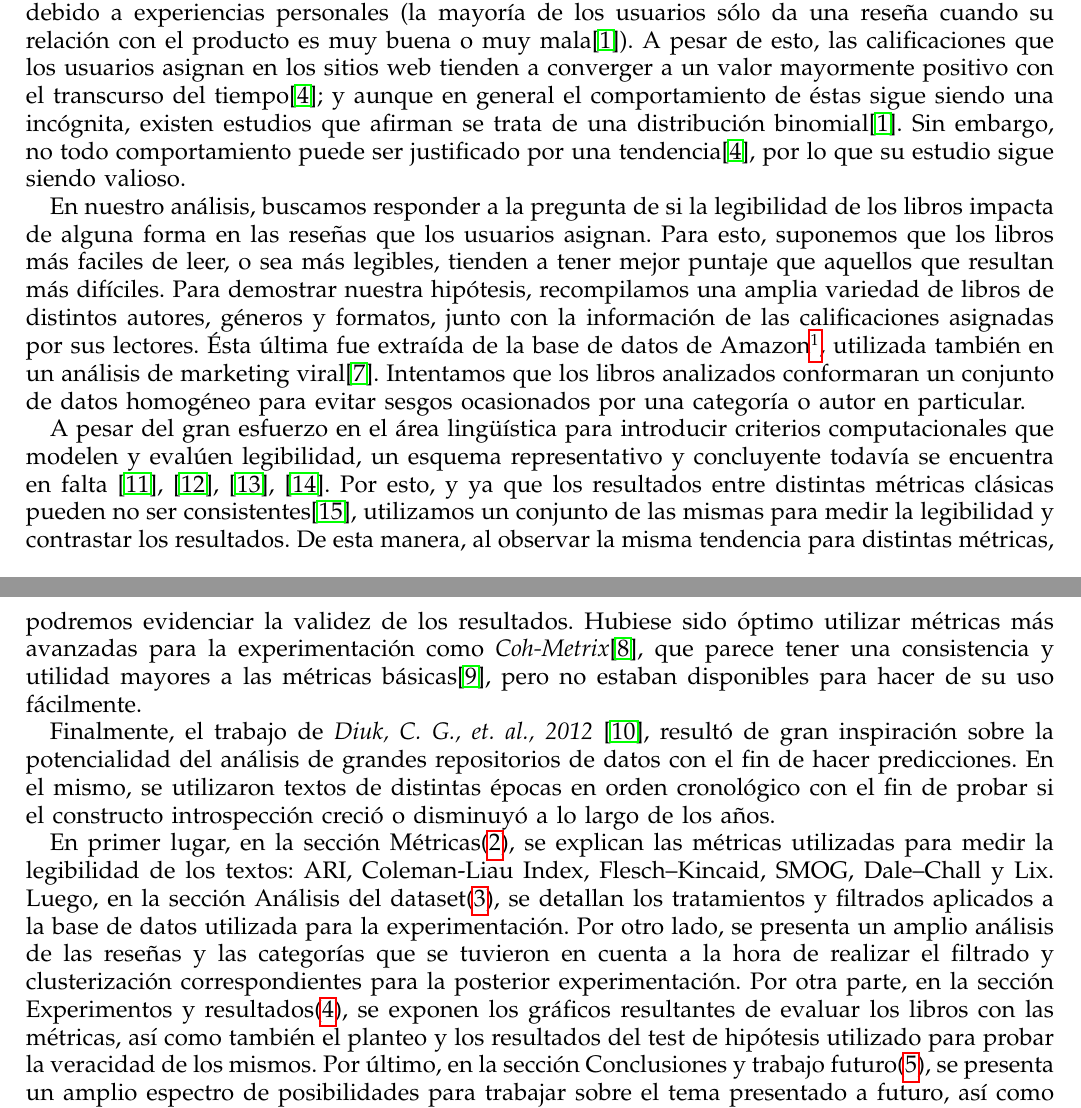
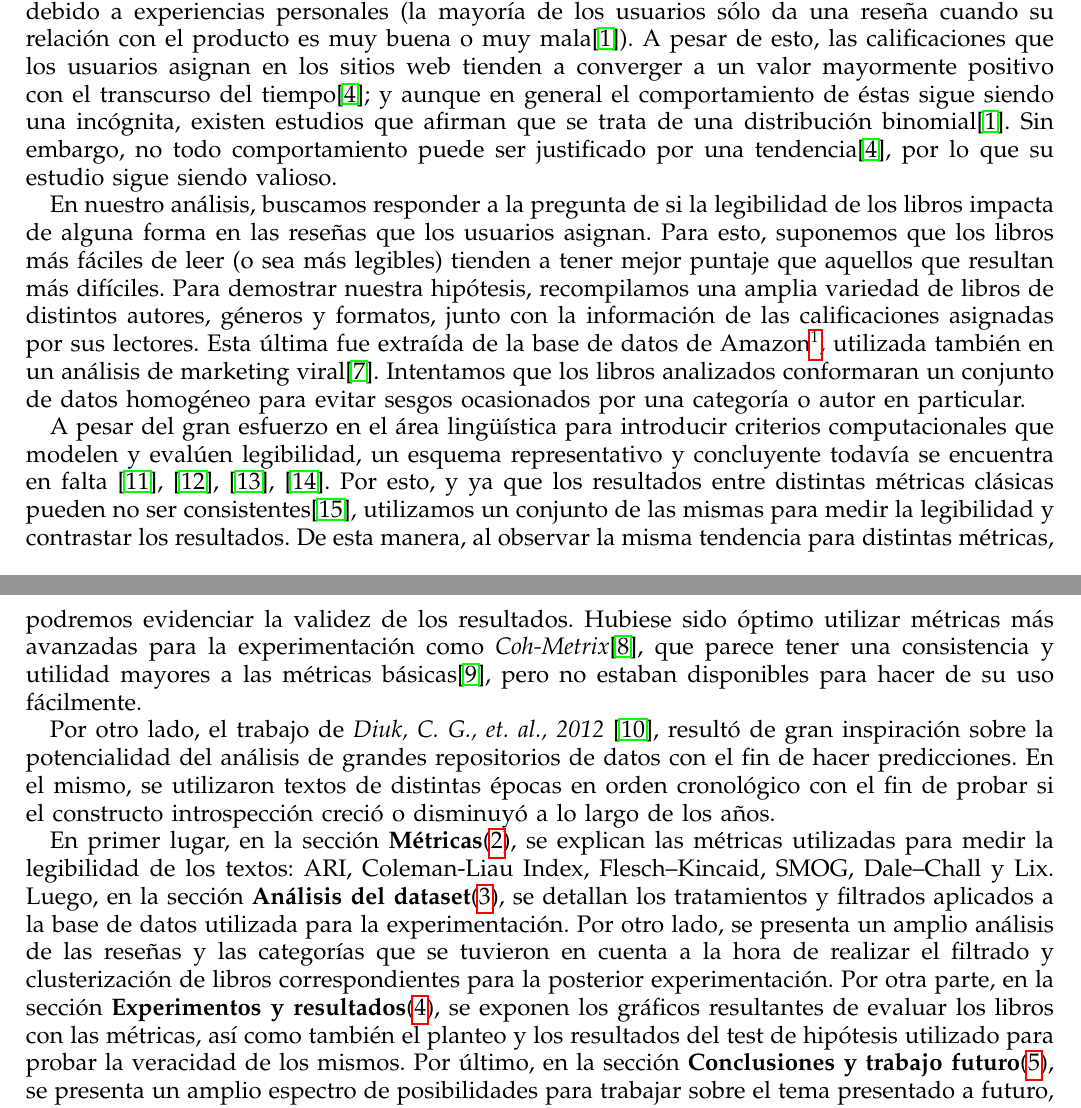
Before and after one commit to ramaroberto/INCC, a LaTeX paper (Trabajo Final/paper/paper.tex): two parts of pages 1 and 2 of 13, joined at a grey line, cut so that both start at the same text. Compiled offline with pdfLaTeX.

Commit message:
detalles de la introduccion

```diff
--- a/Trabajo Final/paper/paper.tex
+++ b/Trabajo Final/paper/paper.tex
@@ -41,15 +41,15 @@ Neurociencia, Métricas, Legibilidad, Libros, Reseñas.
 \IEEEpeerreviewmaketitle
 
 \section{Introducción}
-\IEEEPARstart{D}{esde} siempre, las personas han expresado diferentes gustos y opiniones sobre diversos tópicos, siendo la literatura uno de los más discutidos. Los fundamentos de las opiniones pueden ser muy variados e incluso difusos para los dueños de las mismas. Otras veces, los mismos pueden estar influenciados por la opinión del resto de los usuarios\cite{muchnik} o ser poco objetivos debido a experiencias personales (la mayoría de los usuarios sólo da una reseña cuando su relación con el producto es muy buena o muy mala\cite{hu}). A pesar de esto, las calificaciones que los usuarios asignan en los sitios web tienden a converger a un valor mayormente positivo con el transcurso del tiempo\cite{zhang}; y aunque en general el comportamiento de éstas sigue siendo una incógnita, existen estudios que afirman se trata de una distribución binomial\cite{hu}. Sin embargo, no todo comportamiento puede ser justificado por una tendencia\cite{zhang}, por lo que su estudio sigue siendo valioso.
+\IEEEPARstart{D}{esde} siempre, las personas han expresado diferentes gustos y opiniones sobre diversos tópicos, siendo la literatura uno de los más discutidos. Los fundamentos de las opiniones pueden ser muy variados e incluso difusos para los dueños de las mismas. Otras veces, los mismos pueden estar influenciados por la opinión del resto de los usuarios\cite{muchnik} o ser poco objetivos debido a experiencias personales (la mayoría de los usuarios sólo da una reseña cuando su relación con el producto es muy buena o muy mala\cite{hu}). A pesar de esto, las calificaciones que los usuarios asignan en los sitios web tienden a converger a un valor mayormente positivo con el transcurso del tiempo\cite{zhang}; y aunque en general el comportamiento de éstas sigue siendo una incógnita, existen estudios que afirman que se trata de una distribución binomial\cite{hu}. Sin embargo, no todo comportamiento puede ser justificado por una tendencia\cite{zhang}, por lo que su estudio sigue siendo valioso.
 
-En nuestro análisis, buscamos responder a la pregunta de si la legibilidad de los libros impacta de alguna forma en las reseñas que los usuarios asignan. Para esto, suponemos que los libros más faciles de leer, o sea más legibles, tienden a tener mejor puntaje que aquellos que resultan más difíciles. Para demostrar nuestra hipótesis, recompilamos una amplia variedad de libros de distintos autores, géneros y formatos, junto con la información de las calificaciones asignadas por sus lectores. Ésta última fue extraída de la base de datos de Amazon\footnote{http://snap.stanford.edu/data/amazon-meta.html}, utilizada también en un análisis de marketing viral\cite{leskovec}. Intentamos que los libros analizados conformaran un conjunto de datos homogéneo para evitar sesgos ocasionados por una categoría o autor en particular.
+En nuestro análisis, buscamos responder a la pregunta de si la legibilidad de los libros impacta de alguna forma en las reseñas que los usuarios asignan. Para esto, suponemos que los libros más fáciles de leer (o sea más legibles) tienden a tener mejor puntaje que aquellos que resultan más difíciles. Para demostrar nuestra hipótesis, recompilamos una amplia variedad de libros de distintos autores, géneros y formatos, junto con la información de las calificaciones asignadas por sus lectores. Esta última fue extraída de la base de datos de Amazon\footnote{http://snap.stanford.edu/data/amazon-meta.html}, utilizada también en un análisis de marketing viral\cite{leskovec}. Intentamos que los libros analizados conformaran un conjunto de datos homogéneo para evitar sesgos ocasionados por una categoría o autor en particular.
 
 A pesar del gran esfuerzo en el área lingüística para introducir criterios computacionales que modelen y evalúen legibilidad, un esquema representativo y concluyente todavía se encuentra en falta \cite{orlow, klare, kanungo, karmakar}. Por esto, y ya que los resultados entre distintas métricas clásicas pueden no ser consistentes\cite{izgi}, utilizamos un conjunto de las mismas para medir la legibilidad y contrastar los resultados. De esta manera, al observar la misma tendencia para distintas métricas, podremos evidenciar la validez de los resultados. Hubiese sido óptimo utilizar métricas más avanzadas para la experimentación como \textit{Coh-Metrix}\cite{graesser}, que parece tener una consistencia y utilidad mayores a las métricas básicas\cite{crossley}, pero no estaban disponibles para hacer de su uso fácilmente.
 
-Finalmente, el trabajo de \textit{Diuk, C. G., et. al., 2012} \cite{diuk}, resultó de gran inspiración sobre la potencialidad del análisis de grandes repositorios de datos con el fin de hacer predicciones. En el mismo, se utilizaron textos de distintas épocas en orden cronológico con el fin de probar si el constructo introspección creció o disminuyó a lo largo de los años.
+Por otro lado, el trabajo de \textit{Diuk, C. G., et. al., 2012} \cite{diuk}, resultó de gran inspiración sobre la potencialidad del análisis de grandes repositorios de datos con el fin de hacer predicciones. En el mismo, se utilizaron textos de distintas épocas en orden cronológico con el fin de probar si el constructo introspección creció o disminuyó a lo largo de los años. %esto vuela?
 
-En primer lugar, en la sección Métricas(\ref{metricas}), se explican las métricas utilizadas para medir la legibilidad de los textos: ARI, Coleman-Liau Index, Flesch–Kincaid, SMOG, Dale–Chall y Lix. Luego, en la sección Análisis del dataset(\ref{analisisdeldataset}), se detallan los tratamientos y filtrados aplicados a la base de datos utilizada para la experimentación. Por otro lado, se presenta un amplio análisis de las reseñas y las categorías que se tuvieron en cuenta a la hora de realizar el filtrado y clusterización correspondientes para la posterior experimentación. Por otra parte, en la sección Experimentos y resultados(\ref{expyres}), se exponen los gráficos resultantes de evaluar los libros con las métricas, así como también el planteo y los resultados del test de hipótesis utilizado para probar la veracidad de los mismos. Por último, en la sección Conclusiones y trabajo futuro(\ref{conclusion}), se presenta un amplio espectro de posibilidades para trabajar sobre el tema presentado a futuro, así como también las conclusiones extraídas del trabajo realizado.
+En primer lugar, en la sección \textbf{Métricas}(\ref{metricas}), se explican las métricas utilizadas para medir la legibilidad de los textos: ARI, Coleman-Liau Index, Flesch–Kincaid, SMOG, Dale–Chall y Lix. Luego, en la sección \textbf{Análisis del dataset}(\ref{analisisdeldataset}), se detallan los tratamientos y filtrados aplicados a la base de datos utilizada para la experimentación. Por otro lado, se presenta un amplio análisis de las reseñas y las categorías que se tuvieron en cuenta a la hora de realizar el filtrado y clusterización de libros correspondientes para la posterior experimentación. Por otra parte, en la sección \textbf{Experimentos y resultados}(\ref{expyres}), se exponen los gráficos resultantes de evaluar los libros con las métricas, así como también el planteo y los resultados del test de hipótesis utilizado para probar la veracidad de los mismos. Por último, en la sección \textbf{Conclusiones y trabajo futuro}(\ref{conclusion}), se presenta un amplio espectro de posibilidades para trabajar sobre el tema presentado a futuro, así como también las conclusiones extraídas del trabajo realizado.
 
 \section{Métricas}\label{metricas}
 
```
